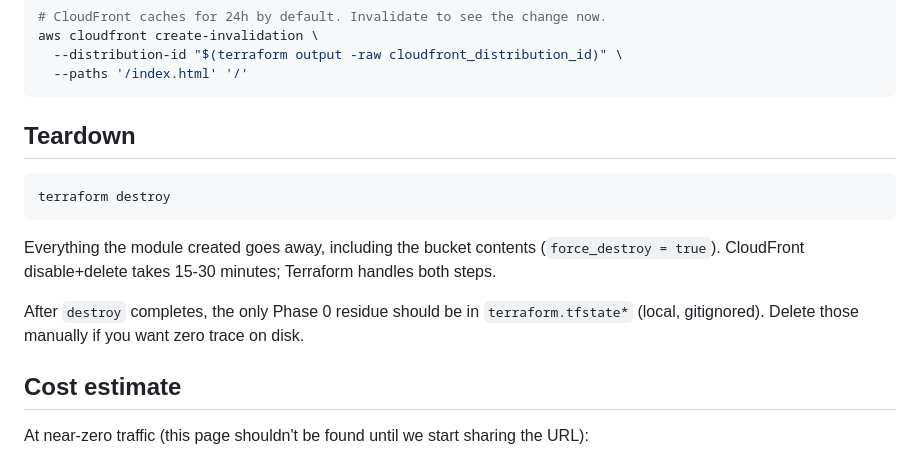
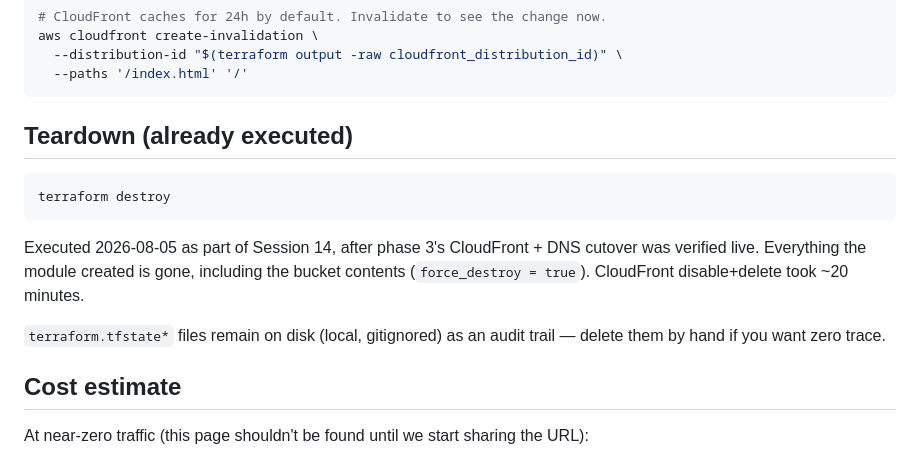
Before and after one commit to stnielse/aws-wedding-website, a Markdown page: infra/phase0/README.md, the part around the change. Rendered like a GitHub page.

Commit message:
once more

````diff
--- a/infra/phase0/README.md
+++ b/infra/phase0/README.md
@@ -90,19 +90,19 @@ aws cloudfront create-invalidation \
   --paths '/index.html' '/'
 ```
 
-## Teardown
+## Teardown (already executed)
 
 ```sh
 terraform destroy
 ```
 
-Everything the module created goes away, including the bucket contents
-(`force_destroy = true`). CloudFront disable+delete takes 15-30 minutes;
-Terraform handles both steps.
+Executed 2026-08-05 as part of Session 14, after phase 3's CloudFront +
+DNS cutover was verified live. Everything the module created is gone,
+including the bucket contents (`force_destroy = true`). CloudFront
+disable+delete took ~20 minutes.
 
-After `destroy` completes, the only Phase 0 residue should be in
-`terraform.tfstate*` (local, gitignored). Delete those manually if you want
-zero trace on disk.
+`terraform.tfstate*` files remain on disk (local, gitignored) as an
+audit trail — delete them by hand if you want zero trace.
 
 ## Cost estimate
 
````
